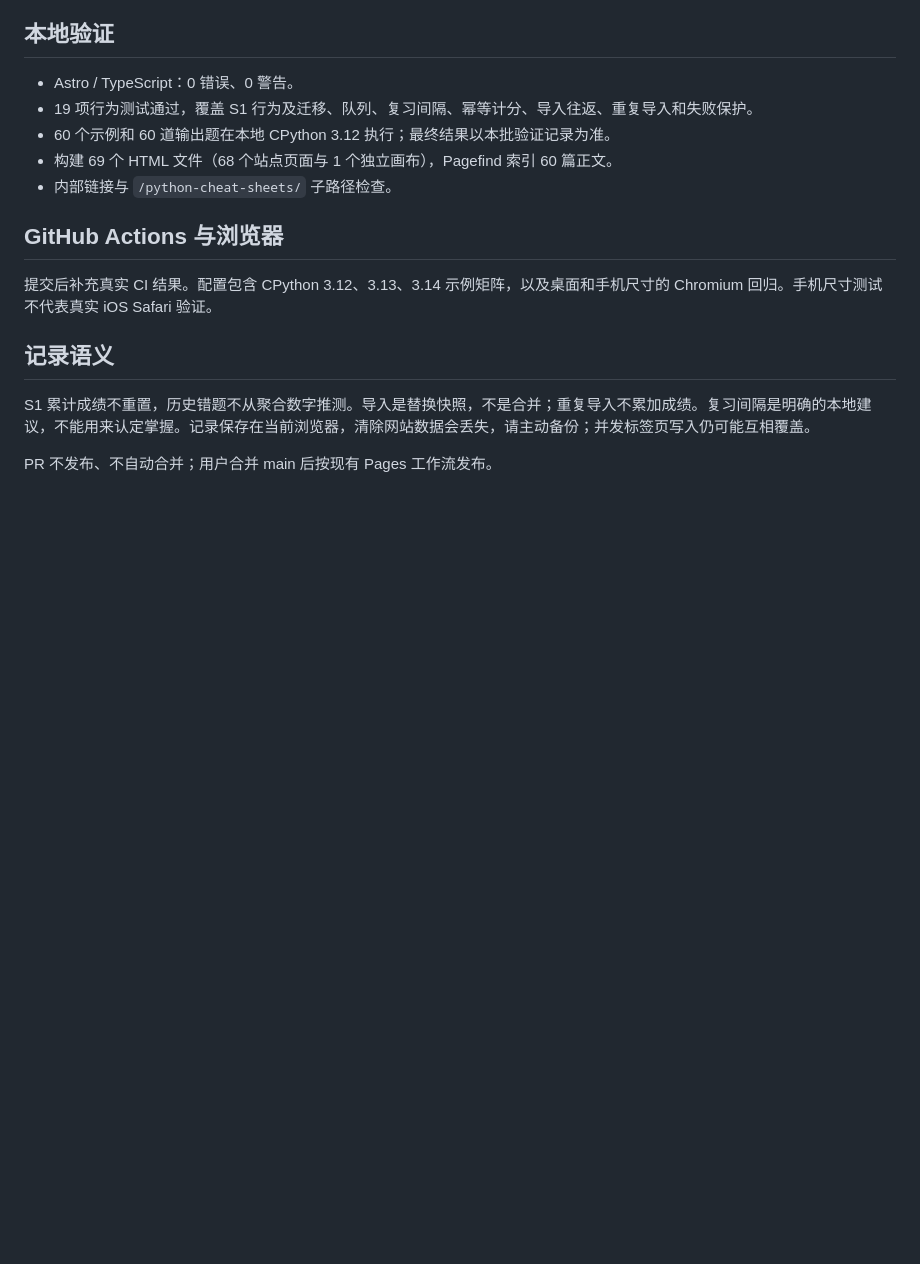
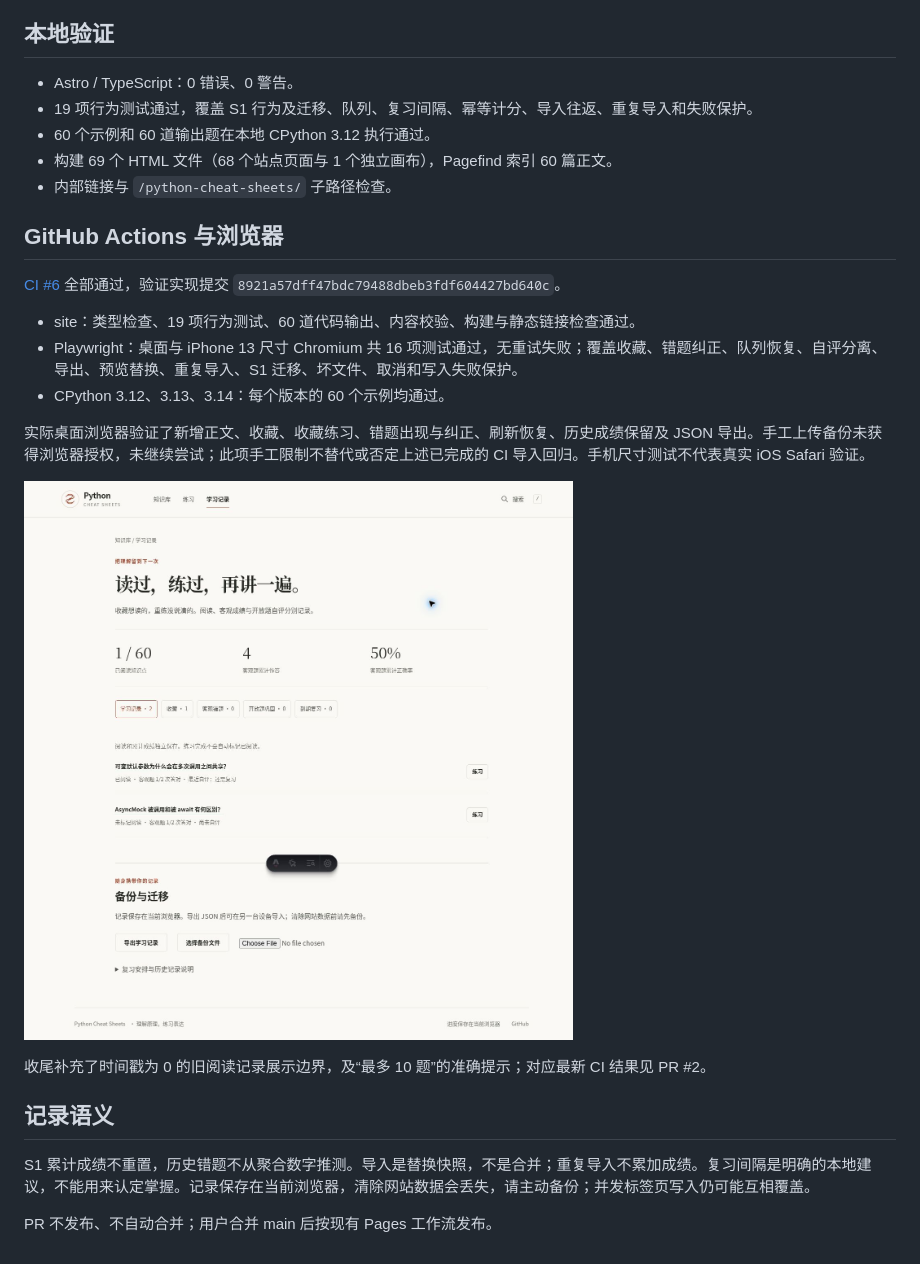
Before and after one commit to captainamari/python-cheat-sheets, a Markdown page: docs/s2-acceptance.md, the part around the change. GitHub-like rendering; pictures changed too: docs/assets/s2-review.jpg (added); blank space fills up the shorter version.

```diff
--- a/docs/s2-acceptance.md
+++ b/docs/s2-acceptance.md
@@ -15,13 +15,23 @@
 
 - Astro / TypeScript：0 错误、0 警告。
 - 19 项行为测试通过，覆盖 S1 行为及迁移、队列、复习间隔、幂等计分、导入往返、重复导入和失败保护。
-- 60 个示例和 60 道输出题在本地 CPython 3.12 执行；最终结果以本批验证记录为准。
+- 60 个示例和 60 道输出题在本地 CPython 3.12 执行通过。
 - 构建 69 个 HTML 文件（68 个站点页面与 1 个独立画布），Pagefind 索引 60 篇正文。
 - 内部链接与 `/python-cheat-sheets/` 子路径检查。
 
 ## GitHub Actions 与浏览器
 
-提交后补充真实 CI 结果。配置包含 CPython 3.12、3.13、3.14 示例矩阵，以及桌面和手机尺寸的 Chromium 回归。手机尺寸测试不代表真实 iOS Safari 验证。
+[CI #6](https://github.com/captainamari/python-cheat-sheets/actions/runs/44508679200) 全部通过，验证实现提交 `8921a57dff47bdc79488dbeb3fdf604427bd640c`。
+
+- site：类型检查、19 项行为测试、60 道代码输出、内容校验、构建与静态链接检查通过。
+- Playwright：桌面与 iPhone 13 尺寸 Chromium 共 16 项测试通过，无重试失败；覆盖收藏、错题纠正、队列恢复、自评分离、导出、预览替换、重复导入、S1 迁移、坏文件、取消和写入失败保护。
+- CPython 3.12、3.13、3.14：每个版本的 60 个示例均通过。
+
+实际桌面浏览器验证了新增正文、收藏、收藏练习、错题出现与纠正、刷新恢复、历史成绩保留及 JSON 导出。手工上传备份未获得浏览器授权，未继续尝试；此项手工限制不替代或否定上述已完成的 CI 导入回归。手机尺寸测试不代表真实 iOS Safari 验证。
+
+![S2 复习页验收截图](assets/s2-review.jpg)
+
+收尾补充了时间戳为 0 的旧阅读记录展示边界，及“最多 10 题”的准确提示；对应最新 CI 结果见 PR #2。
 
 ## 记录语义
 
```
Also changed, not shown: 4 other files.
